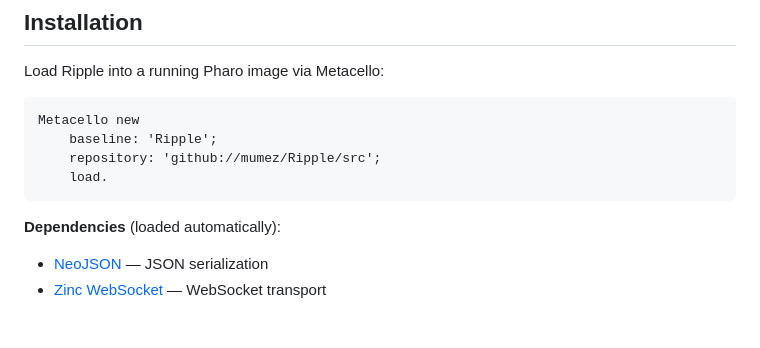
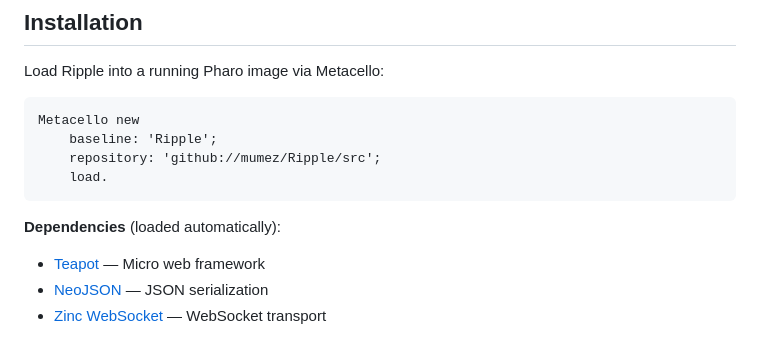
Before and after one commit to mumez/Ripple, a Markdown page: README.md, the part around the change. Drawn GitHub-style.

Commit message:
Add Teapot to README dependencies

````diff
--- a/README.md
+++ b/README.md
@@ -28,6 +28,7 @@ Metacello new
 ```
 
 **Dependencies** (loaded automatically):
+- [Teapot](https://github.com/zeroflag/teapot) — Micro web framework
 - [NeoJSON](https://github.com/svenvc/NeoJSON) — JSON serialization
 - [Zinc WebSocket](https://github.com/svenvc/zinc) — WebSocket transport
 
````
